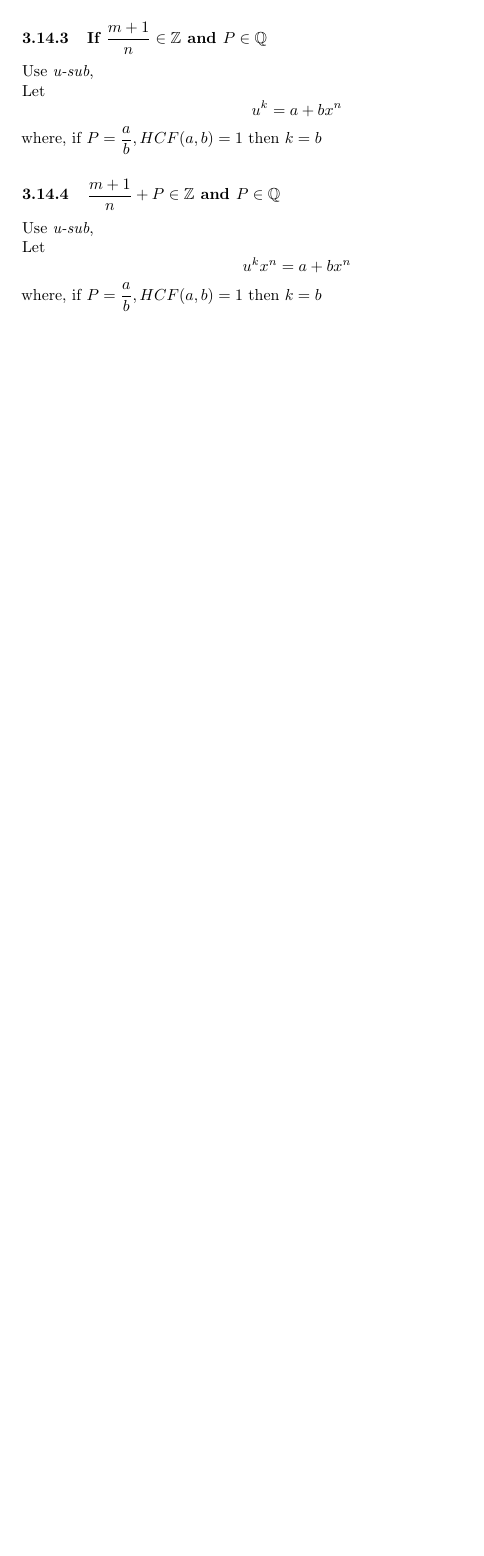
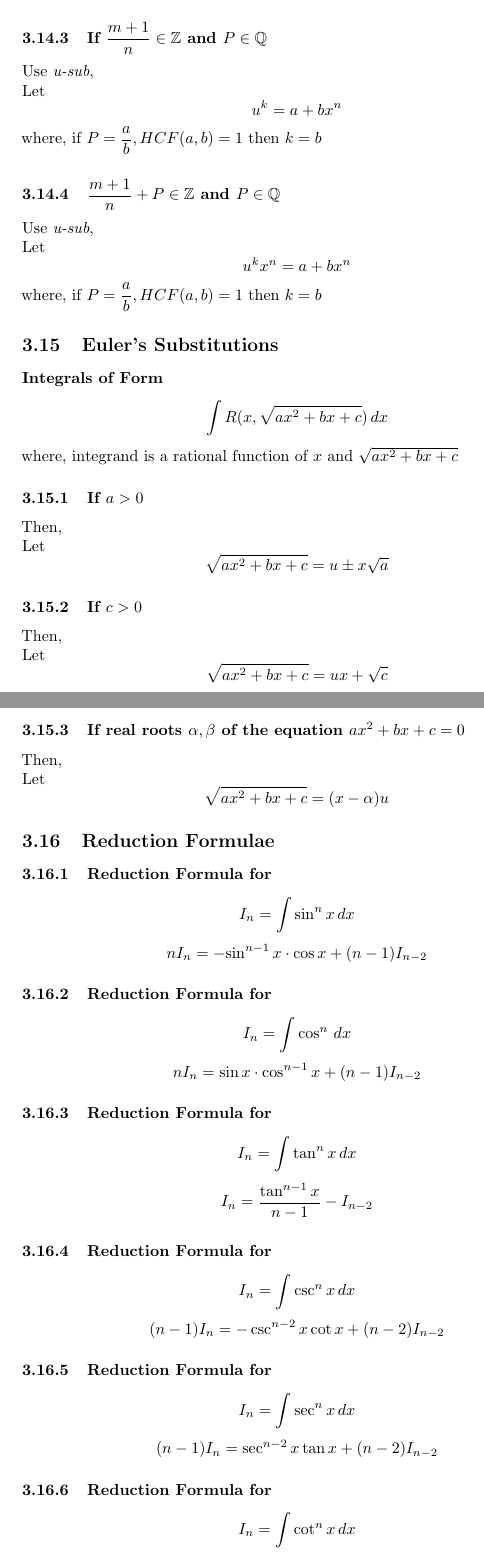
Before and after one commit to jeskov8tt/Notes, a LaTeX document (Mathematics/Indefinite Integration/Indefinite_Integration_SN.tex): part of page 11 of 11 before the commit and two parts of pages 11 and 12 of 14 after it, the two joined at a grey line, cut so that both start at the same text, the shorter picture padded with empty space. Compiled offline with pdfLaTeX.

Commit message:
modified:   Mathematics/Indefinite Integration/Indefinite_Integration_SN.pdf 	modified:   Mathematics/Indefinite Integration/Indefinite_Integration_SN.tex 	modified:   Mathematics/Indefinite Integration/Indefinite_Integration_SN.synctex.gz 	Mathematics/Matrices/Matrices_SN.synctex.gz

```diff
--- a/Mathematics/Indefinite Integration/Indefinite_Integration_SN.tex
+++ b/Mathematics/Indefinite Integration/Indefinite_Integration_SN.tex
@@ -312,3 +315,39 @@ Use \textit{u-sub},
 Let $$u^kx^n=a+bx^n$$
 where, if $P=\dfrac{a}{b}, HCF(a,b)=1$ then $k=b$
 
+\subsection{Euler's Substitutions}
+\subsubsection*{Integrals of Form }
+$$\displaystyle\int R(x,\sqrt{ax^2+bx+c}) \, dx$$
+where, integrand is a rational function of $x$ and $\sqrt{ax^2+bx+c}$
+\subsubsection{If $a>0$}
+Then,
+\\
+Let $$\sqrt{ax^2+bx+c}=u\pm x\sqrt{a}$$
+\subsubsection{If $c>0$}
+Then,
+\\
+Let $$\sqrt{ax^2+bx+c}=ux + \sqrt{c}$$
+\subsubsection{If real roots $\alpha, \beta$ of the equation $ax^2+bx+c=0$}
+Then,
+\\
+Let $$\sqrt{ax^2+bx+c}=(x-\alpha)u$$
+
+\subsection{Reduction Formulae}
+\subsubsection{Reduction Formula for }
+$$I_{n}=\displaystyle\int \sin^n x \, dx$$
+$$nI_{n}=-{\sin^{n-1} x \cdot \cos x}+(n-1)I_{n-2}$$
+\subsubsection{Reduction Formula for }
+$$I_{n}=\displaystyle\int \cos^{n} \, dx$$
+$$nI_{n}=\sin x \cdot \cos^{n-1}x + (n-1)I_{n-2}$$
+\subsubsection{Reduction Formula for }
+$$I_{n}=\displaystyle\int \tan^n x \, dx$$
+$$I_{n}=\dfrac{\tan^{n-1} x}{n-1}-I_{n-2}$$
+\subsubsection{Reduction Formula for }
+$$I_{n}=\displaystyle\int \csc^n x \, dx$$
+$$(n-1)I_{n}=-\csc^{n-2} x\cot x +(n-2) I_{n-2}$$
+\subsubsection{Reduction Formula for }
+$$I_{n}=\displaystyle\int \sec^n x \, dx$$
+$$(n-1)I_{n}=\sec^{n-2} x \tan x + (n-2)I_{n-2}$$
+\subsubsection{Reduction Formula for }
+$$I_{n}=\displaystyle\int \cot^n x \, dx$$
+$$I_{n}=-\dfrac{\cot^{n-1}x}{n-1} - I_{n-2}$$
```
Also changed, not shown: Mathematics/Indefinite Integration/Indefinite_Integration_SN.pdf, Mathematics/Indefinite Integration/Indefinite_Integration_SN.tex (68 more changed lines).
